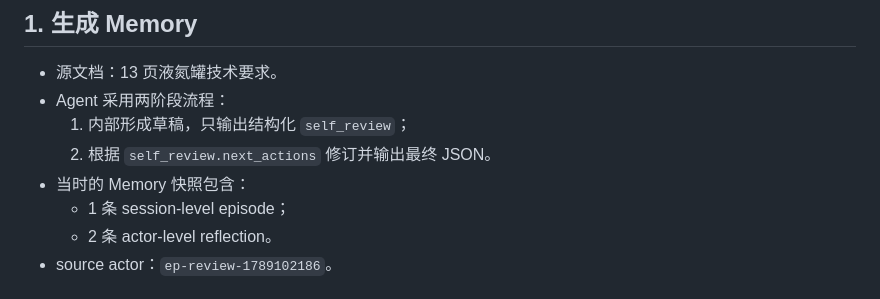
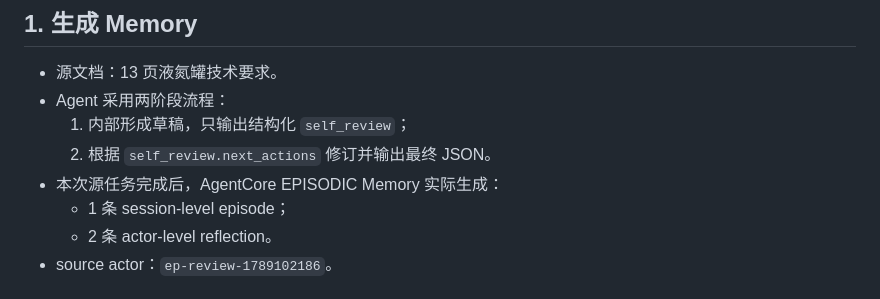
Before and after one commit to dashjim/agentcore-memory-loop, a Markdown page: docs/技术报告-memory-loop-v3.md, the part around the change. Drawn GitHub-style.

Commit message:
docs: clarify V3 generated memory records

```diff
--- a/docs/技术报告-memory-loop-v3.md
+++ b/docs/技术报告-memory-loop-v3.md
@@ -9,7 +9,7 @@ EPISODIC Memory 提炼后，是否会影响下一份文档的抽取行为。
 - Agent 采用两阶段流程：
   1. 内部形成草稿，只输出结构化 `self_review`；
   2. 根据 `self_review.next_actions` 修订并输出最终 JSON。
-- 当时的 Memory 快照包含：
+- 本次源任务完成后，AgentCore EPISODIC Memory 实际生成：
   - 1 条 session-level episode；
   - 2 条 actor-level reflection。
 - source actor：`ep-review-1789102186`。
```
